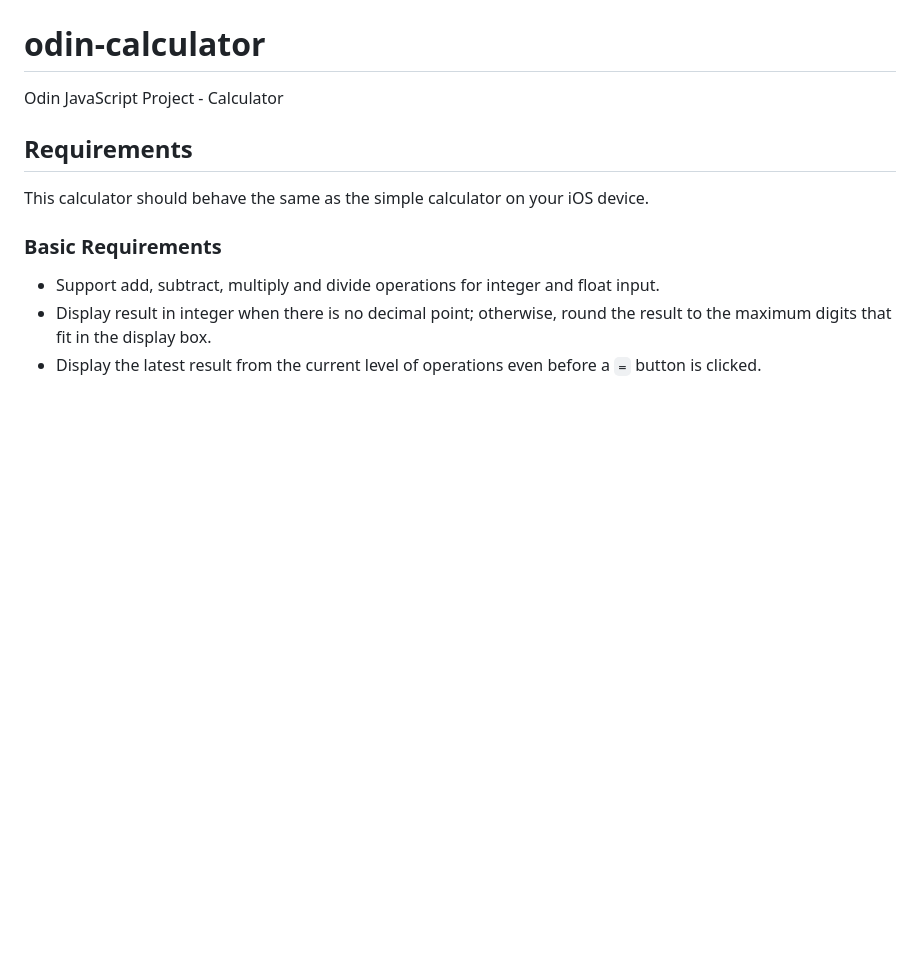
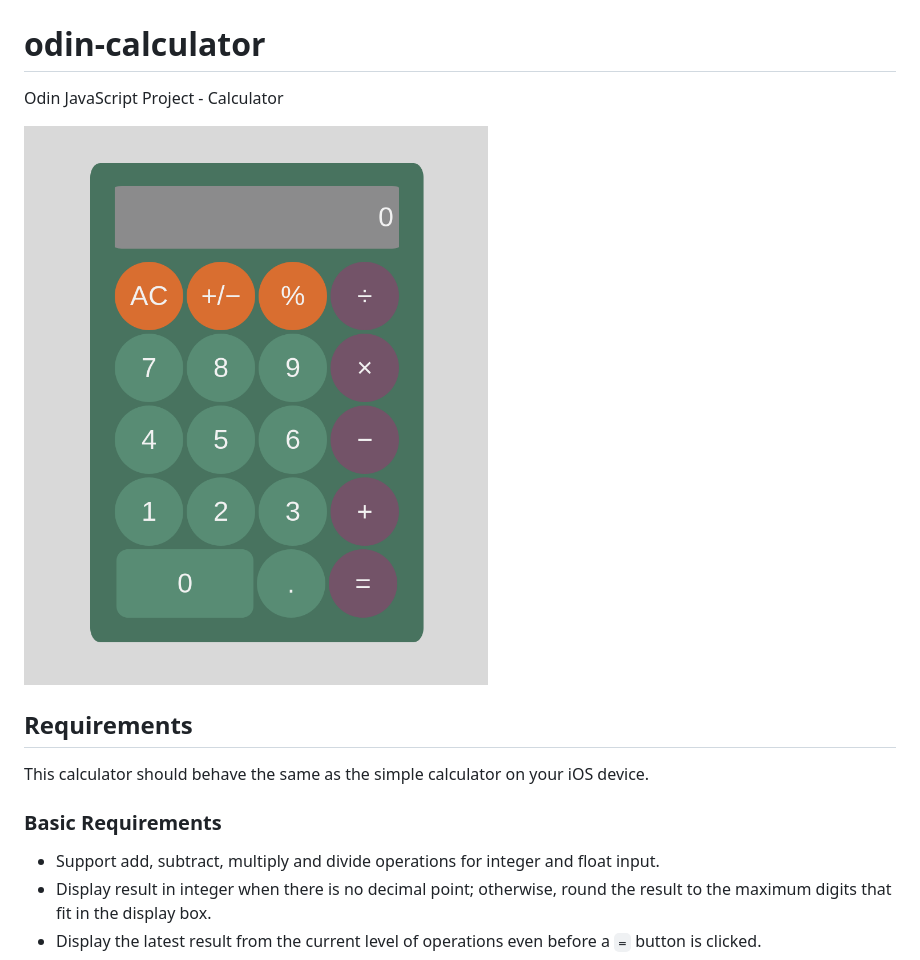
Before and after one commit to jmc888/odin-calculator, a Markdown page: README.md, the part around the change. Drawn GitHub-style; pictures changed too: screenshots/calculator.png (added); blank space fills up the shorter version.

Commit message:
Add screenshot to `READ.ME`

```diff
--- a/README.md
+++ b/README.md
@@ -1,5 +1,7 @@
 # odin-calculator
 Odin JavaScript Project - Calculator
+
+![Screenshots](./screenshots/calculator.png "Calculator")
 
 ## Requirements
 
```
